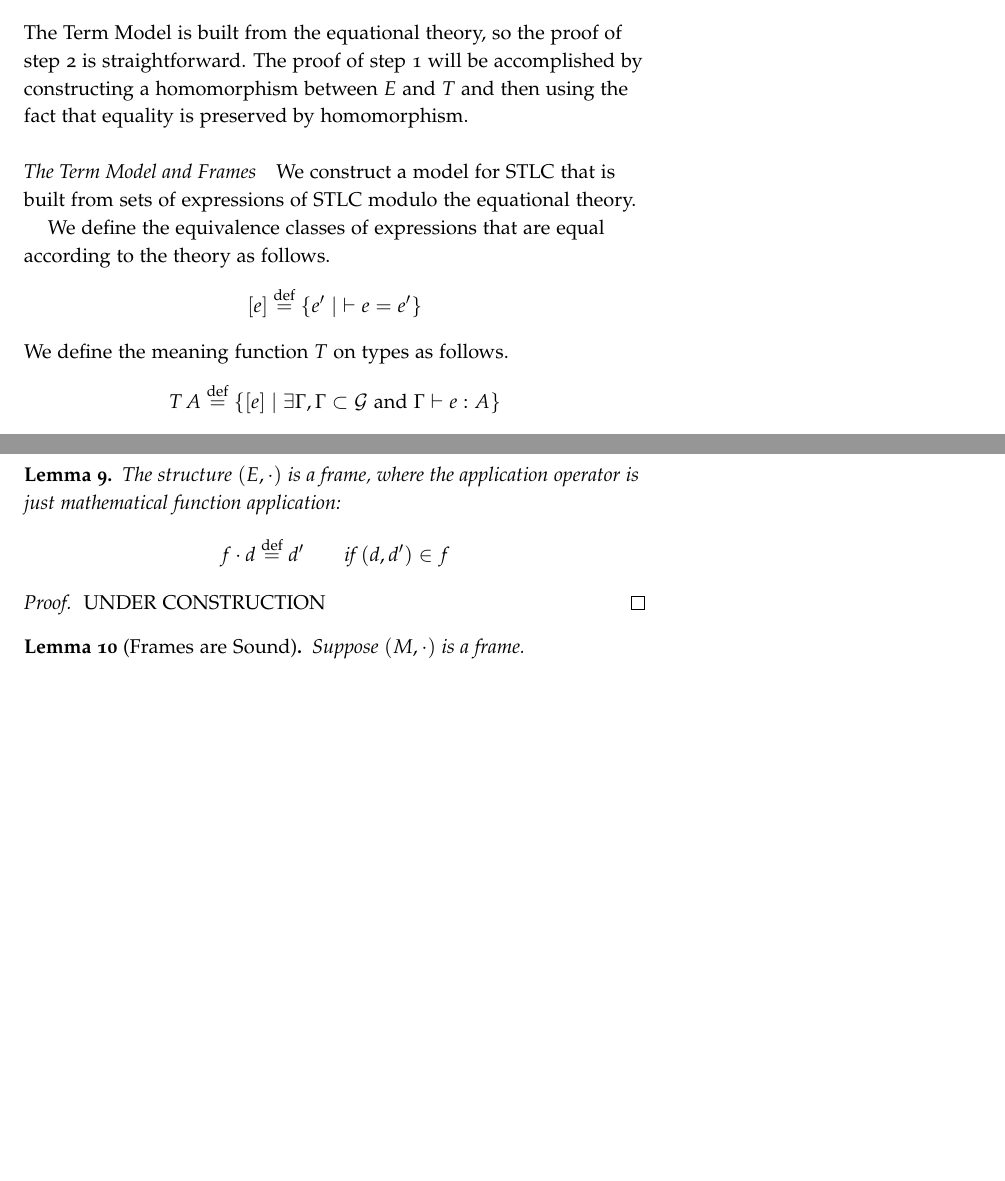
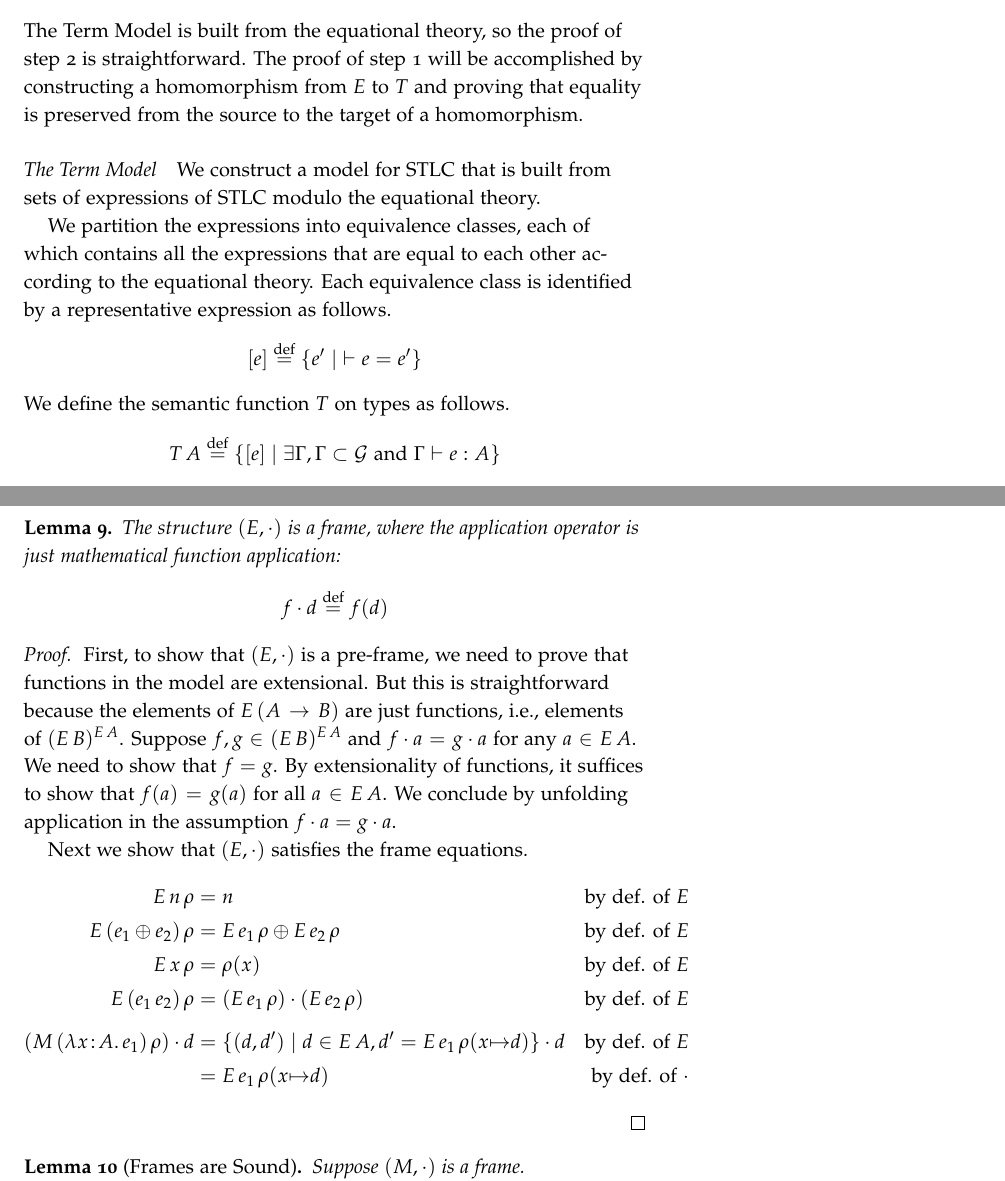
Before and after one commit to jsiek/B629-denotational, a LaTeX document (notes.tex): two parts of pages 16 and 18 of 40 before the commit and two parts of pages 16 and 18 of 41 after it, joined at a grey line, cut so that both start at the same text, the shorter picture padded with empty space. The pictures show the PDF file notes.pdf that the author committed with the source.

Commit message:
E is a frame

```diff
--- a/notes.tex
+++ b/notes.tex
@@ -1375,20 +1375,22 @@ through another model of STLC, the Term Model $T$.
 \]
 The Term Model is built from the equational theory, so the proof of
 step 2 is straightforward. The proof of step 1 will be accomplished by
-constructing a homomorphism between $E$ and $T$ and then using the
-fact that equality is preserved by homomorphism.
-
-\paragraph{The Term Model and Frames}
+constructing a homomorphism from $E$ to $T$ and proving that equality
+is preserved from the source to the target of a homomorphism.
+
+\paragraph{The Term Model}
 
 We construct a model for STLC that is built from sets of expressions
 of STLC modulo the equational theory.
 
-We define the equivalence classes of expressions that are equal
-according to the theory as follows.
+We partition the expressions into equivalence classes, each of which
+contains all the expressions that are equal to each other according to
+the equational theory. Each equivalence class is identified by a
+representative expression as follows.
 \[
   [e] \defeq \{ e' \mid \; \vdash e = e' \}
 \]
-We define the meaning function $T$ on types as follows.
+We define the semantic function $T$ on types as follows.
 \[
 T\,A \defeq \{ [e] \mid \exists \Gamma, \Gamma \subset \mathcal{G}
   \text{ and } \Gamma \vdash e : A \}
@@ -1406,0 +1414 @@ application operator as follows:
+  \rho \models \Gamma \defeq \forall x:A \in \Gamma, \rho(x) \in T\,A
@@ -1407,3 +1420,11 @@ application operator as follows:
+  \mathsf{rep}(\rho)(x) \defeq e \quad \text{if } \rho(x) = [e]
+\]
+The meaning of expressions in the term model is defined as follows.
+\[
+  T\,e\,\rho \defeq [\mathsf{rep}(\rho)(e)]
+\]
+
+\paragraph{Frames}
 
 We shall formalize part of what it means to be a model of the STLC
 with the notions of pre-frame and frame. Then we will speak of
@@ -1456 +1472,0 @@ equivalence class of expressions of type $A$.
-  \rho \models \Gamma \defeq \forall x:A \in \Gamma, \rho(x) \in T\,A
@@ -1462,10 +1473,3 @@ variable to the representative in $\rho$.
-  \mathsf{rep}(\rho)(x) \defeq e \quad \text{if } \rho(x) = [e]
-\]
-
-The meaning of expressions in the term model is defined as follows.
-\[
-  T\,e\,\rho \defeq [\mathsf{rep}(\rho)(e)]
-\]
 
 
 \begin{lemma}
@@ -1506,11 +1510,32 @@ The meaning of expressions in the term model is defined as follows.
 The structure $(E,\cdot)$ is a frame, where the application operator
 is just mathematical function application:
 \[
-   f \cdot d \defeq d' \qquad \text{if } (d,d') \in f
+   f \cdot d \defeq f(d)
 \]
 \end{lemma}
 \begin{proof}
-  UNDER CONSTRUCTION
+ First, to show that $(E,\cdot)$ is a pre-frame, we need to prove that
+ functions in the model are extensional. But this is straightforward
+ because the elements of $E\,(A\to B)$ are just functions, i.e.,
+ elements of $(E\,B)^{E\,A}$. Suppose $f,g \in (E\,B)^{E\,A}$ and $f
+ \cdot a = g \cdot a$ for any $a \in E\,A$.  We need to show that $f =
+ g$. By extensionality of functions, it suffices to show that $f(a) =
+ g(a)$ for all $a \in E\,A$. We conclude by unfolding application in
+ the assumption $f \cdot a = g \cdot a$.
+
+ Next we show that $(E,\cdot)$ satisfies the frame equations.
+ \begin{align*}
+  E\,n\,\rho &= n & \text{by def. of $E$} \\
+  E\,(e_1 \oplus e_2)\,\rho &= E\,e_1\,\rho \oplus E\,e_2\,\rho
+    & \text{by def. of $E$} \\
+  E\,x\,\rho &= \rho(x) & \text{by def. of $E$} \\
+  E\,(e_1\APP e_2)\,\rho &= (E\,e_1\,\rho) \cdot (E\,e_2\,\rho)
+    & \text{by def. of $E$} \\[1ex]
+      (M\,(\LAM{x\of A} e_1)\,\rho) \cdot d
+      &= \{ (d,d') \mid d \in E\,A,
+            d' = E\,e_1\,\ext{x}{d}{\rho}\} \cdot d & \text{by def. of $E$}\\
+      &= E\,e_1\,\ext{x}{d}{\rho} & \text{by def. of $\cdot$}
+ \end{align*}
 \end{proof}
 
 \begin{lemma}[Frames are Sound]
```
Also changed, not shown: notes.pdf, notes.tex (19 more changed lines).
